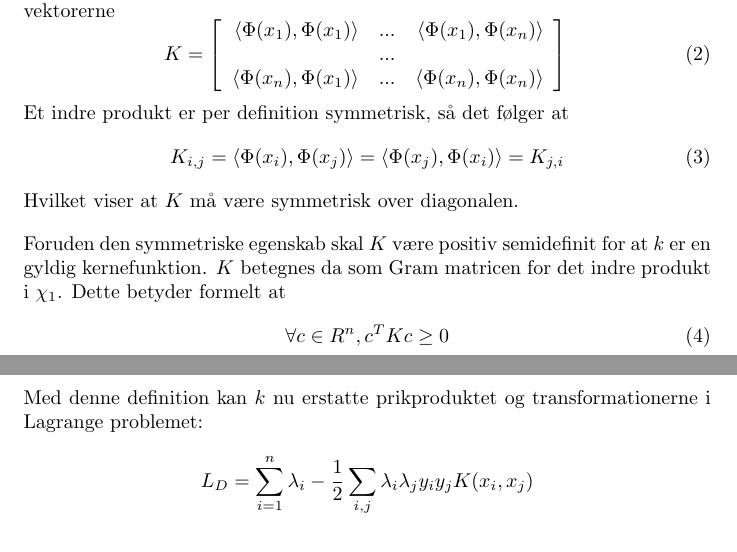
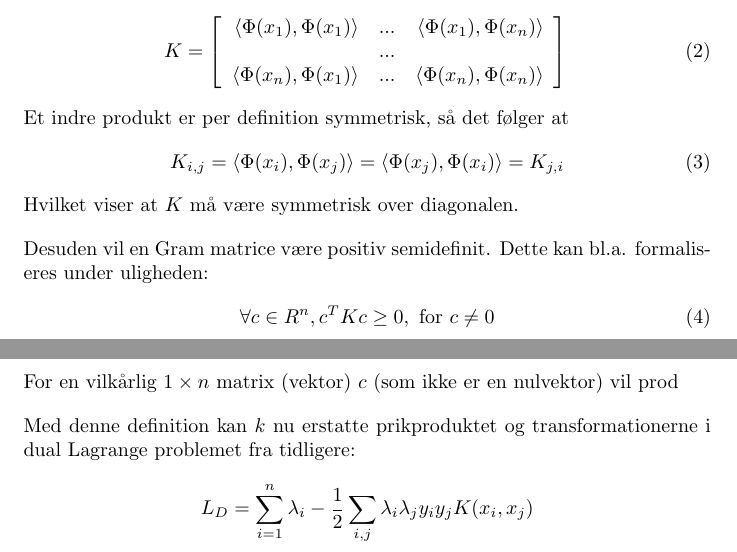
Before and after one commit to RuneKokNielsen/mad, a LaTeX document (rapport.tex): two parts of pages 17 and 18 of 18, joined at a grey line, cut at the place of the change. Compiled offline with pdfLaTeX.

Commit message:
Småændringer til kernefunktioner

```diff
--- a/rapport.tex
+++ b/rapport.tex
@@ -421,7 +421,7 @@ Lad $X=\{x_1..x_n\}\subset \chi_1$ være en mængde af $n$ vektorer i rummet $\c
 k(x_i,x_j)=\langle\Phi(x_i),\Phi(x_j)\rangle
 \end{equation}
 
-Så definerer vi kernen $K$ som en $n\times n$-matrice med indre produkter af input vektorerne
+Så definerer vi kernen $K$ som en $n\times n$-matrice med indre produkter af input vektorerne (en Gram matrice)
 \begin{equation}
 K=\left[\begin{array}{r r r}
 \langle\Phi(x_1),\Phi(x_1)\rangle & ... & \langle\Phi(x_1),\Phi(x_n)\rangle\\
@@ -435,15 +435,15 @@ K_{i,j}=\langle\Phi(x_i),\Phi(x_j)\rangle=\langle\Phi(x_j),\Phi(x_i)\rangle=K_{j
 \end{equation}
 Hvilket viser at $K$ må være symmetrisk over diagonalen.
 
-Foruden den symmetriske egenskab skal $K$ være positiv semidefinit for at $k$ er en gyldig kernefunktion. $K$ betegnes da som Gram matricen for det indre produkt i $\chi_1$. Dette betyder formelt at
+Desuden vil en Gram matrice være positiv semidefinit. Dette kan bl.a. formaliseres under uligheden:
 \begin{equation}
-\forall c\in R^n,c^TKc\geq 0
+\forall c\in R^n,c^TKc\geq 0,\text{ for }c\neq 0
 \end{equation}
+For en vilkårlig $1 \times n$ matrix (vektor) $c$ (som ikke er en nulvektor) vil prod
 
 
 
-
-Med denne definition kan $k$ nu erstatte prikproduktet og transformationerne i Lagrange problemet:
+Med denne definition kan $k$ nu erstatte prikproduktet og transformationerne i dual Lagrange problemet fra tidligere:
 \begin{align*}
 L_D&=\sum_{i=1}^{n}\lambda_i-\frac{1}{2}\sum_{i,j}\lambda_i\lambda_j y_iy_jK(x_i,x_j)
 \end{align*}
```
